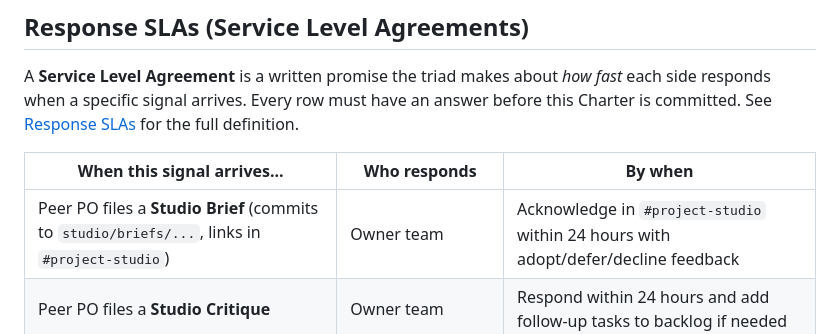
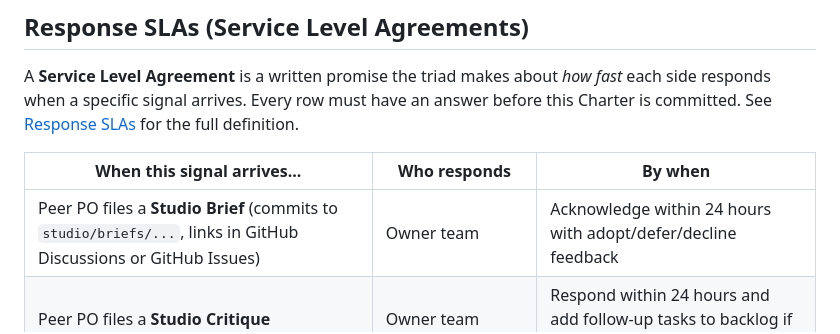
Before and after one commit to manishkallu01-wq/DATA510-Session-2, a Markdown page: CHARTER.md, the part around the change. Rendered like a GitHub page.

```diff
--- a/CHARTER.md
+++ b/CHARTER.md
@@ -72,7 +72,7 @@ A **Service Level Agreement** is a written promise the triad makes about *how fa
 
 | When this signal arrives... | Who responds | By when |
 |-----------------------------|--------------|---------|
-| Peer PO files a **Studio Brief** (commits to `studio/briefs/...`, links in `#project-studio`) | Owner team | Acknowledge in `#project-studio` within 24 hours with adopt/defer/decline feedback |
+| Peer PO files a **Studio Brief** (commits to `studio/briefs/...`, links in GitHub Discussions or GitHub Issues) | Owner team | Acknowledge within 24 hours with adopt/defer/decline feedback |
 | Peer PO files a **Studio Critique** | Owner team | Respond within 24 hours and add follow-up tasks to backlog if needed |
 | Owner team posts an **Iteration Review** in `README.md` | Both peer POs | Review before the next Studio Session |
 | Owner team flags a **blocker** in `#project-blockers` | Instructor and tagged peer PO | Respond by the next Studio Session or sooner if urgent |
```
